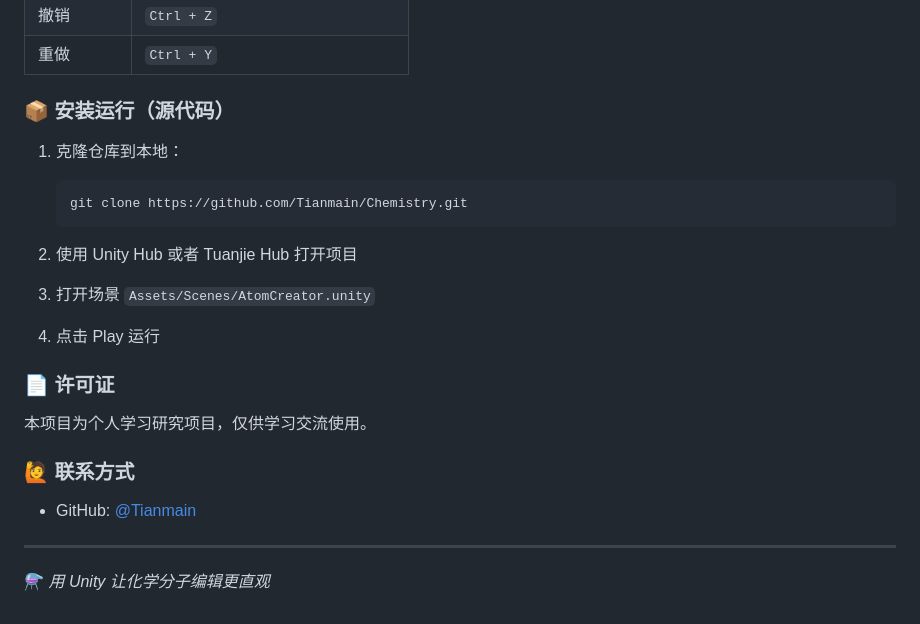
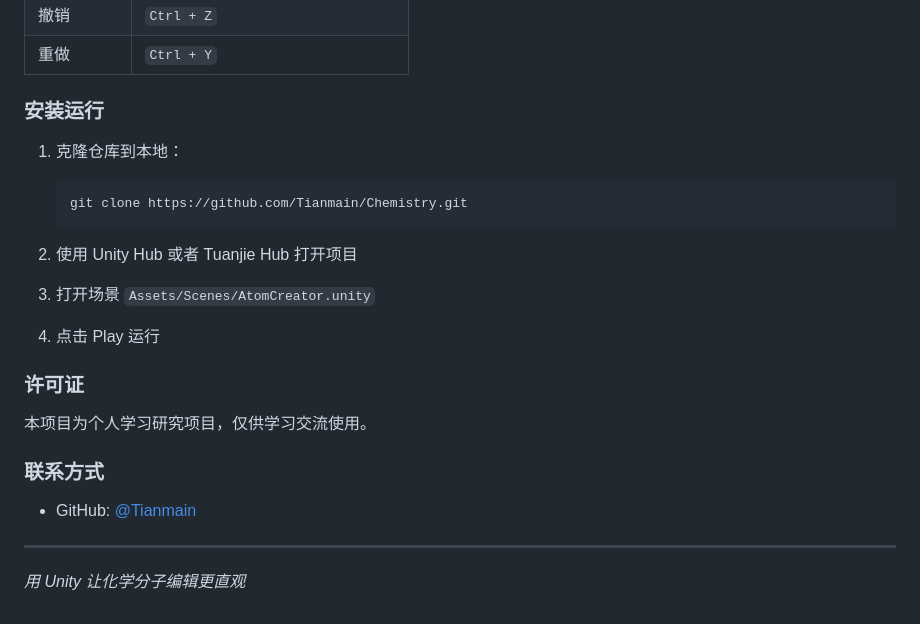
Before and after one commit to Tianmain/Chemistry, a Markdown page: README.md, the part around one of its changes. Rendered like a GitHub page.

````diff
--- a/README.md
+++ b/README.md
@@ -103,7 +103,7 @@ This project is for personal learning and research purposes only.
 | 撤销 | `Ctrl + Z` |
 | 重做 | `Ctrl + Y` |
 
-### 📦 安装运行（源代码）
+### 安装运行
 
 1. 克隆仓库到本地：
    ```bash
@@ -116,14 +116,13 @@ This project is for personal learning and research purposes only.
 
 4. 点击 Play 运行
 
-### 📄 许可证
+### 许可证
 
 本项目为个人学习研究项目，仅供学习交流使用。
 
-### 🙋 联系方式
+### 联系方式
 
 - GitHub: [@Tianmain](https://github.com/Tianmain)
 
 ---
-
-⚗️ *用 Unity 让化学分子编辑更直观*
+*用 Unity 让化学分子编辑更直观*
````
Also changed, not shown: other parts of README.md (+10 -10 lines).
